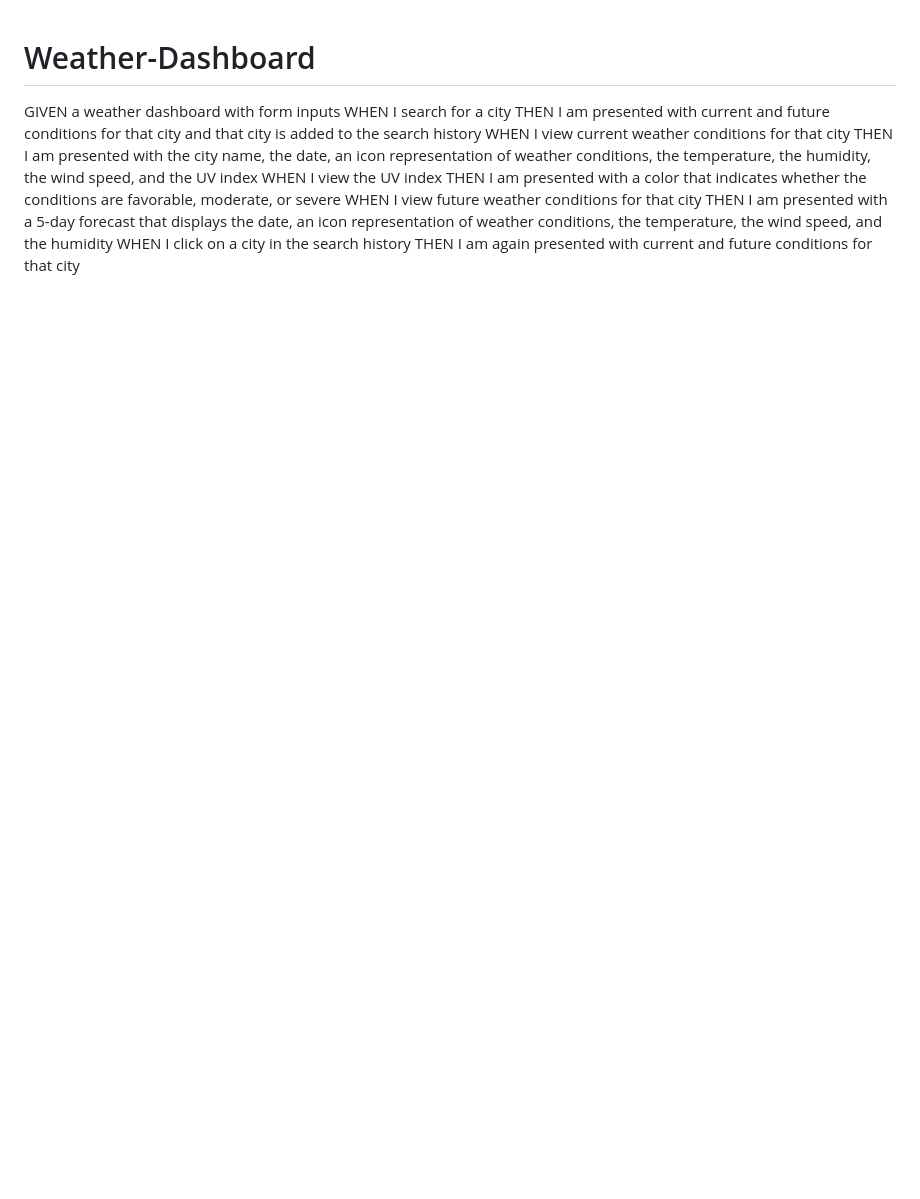
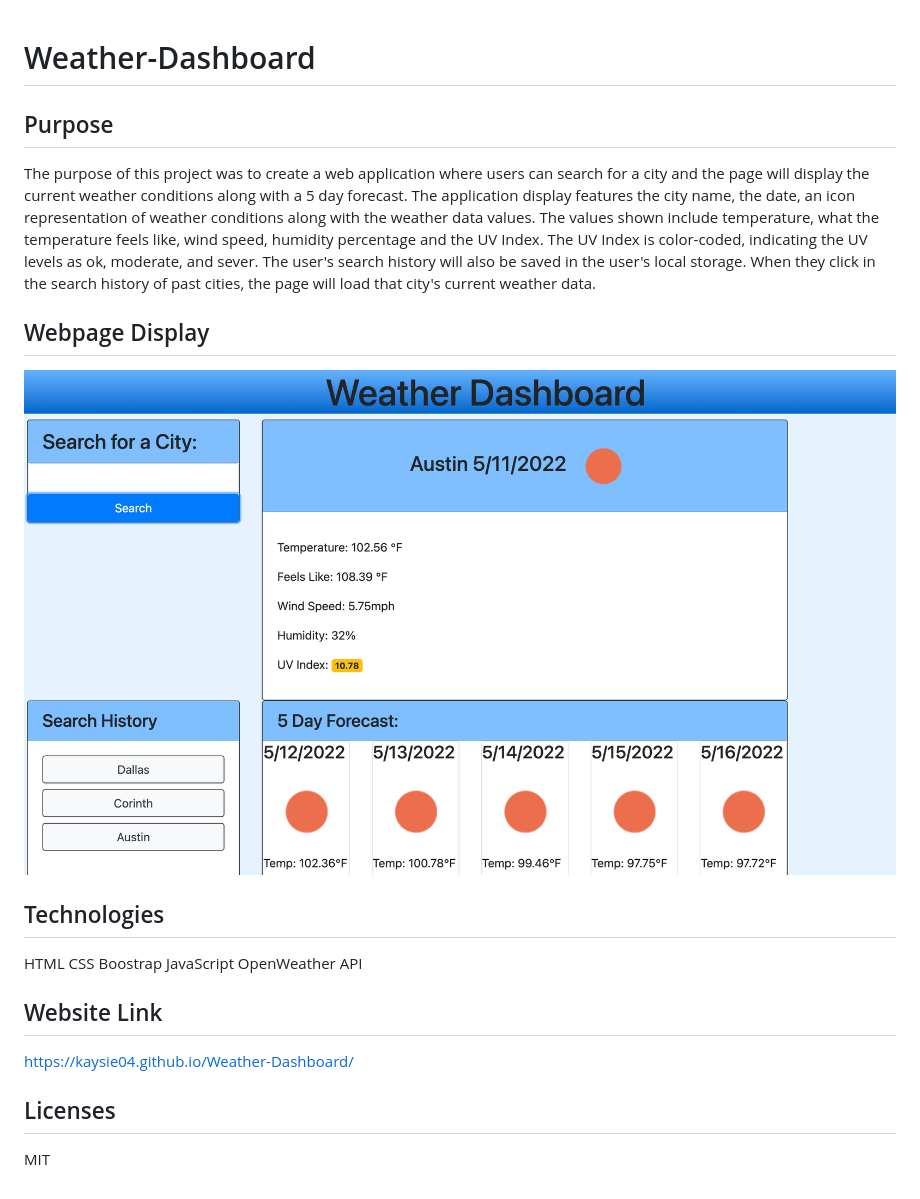
Before and after one commit to Kaysie04/Weather-Dashboard, a Markdown page: README.md, the part around the change. GitHub-like rendering; pictures changed too: assets/images/readmeimg.png (added); blank space fills up the shorter version.

```diff
--- a/README.md
+++ b/README.md
@@ -1,13 +1,21 @@
 # Weather-Dashboard
 
-GIVEN a weather dashboard with form inputs
-WHEN I search for a city
-THEN I am presented with current and future conditions for that city and that city is added to the search history
-WHEN I view current weather conditions for that city
-THEN I am presented with the city name, the date, an icon representation of weather conditions, the temperature, the humidity, the wind speed, and the UV index
-WHEN I view the UV index
-THEN I am presented with a color that indicates whether the conditions are favorable, moderate, or severe
-WHEN I view future weather conditions for that city
-THEN I am presented with a 5-day forecast that displays the date, an icon representation of weather conditions, the temperature, the wind speed, and the humidity
-WHEN I click on a city in the search history
-THEN I am again presented with current and future conditions for that city
+## Purpose
+The purpose of this project was to create a web application where users can search for a city and the page will display the current weather conditions along with a 5 day forecast. The application display features the city name, the date, an icon representation of weather conditions along with the weather data values. The values shown include temperature, what the temperature feels like, wind speed, humidity percentage and the UV Index. The UV Index is color-coded, indicating the UV levels as ok, moderate, and sever. The user's search history will also be saved in the user's local storage. When they click in the search history of past cities, the page will load that city's current weather data.
+
+## Webpage Display
+![Webpage Image](/assets/images/readmeimg.png)
+
+## Technologies
+HTML
+CSS
+Boostrap
+JavaScript
+OpenWeather API
+
+## Website Link
+https://kaysie04.github.io/Weather-Dashboard/
+
+
+## Licenses
+MIT
```
Also changed, not shown: 2 other files.
